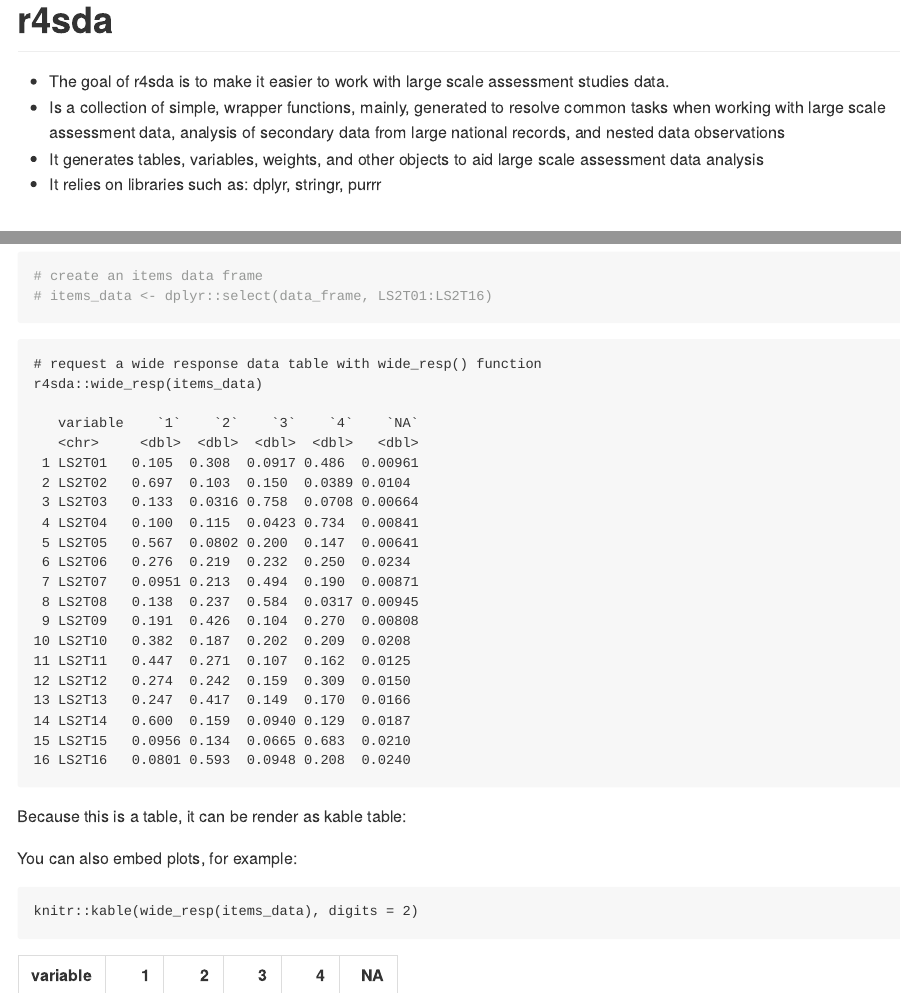
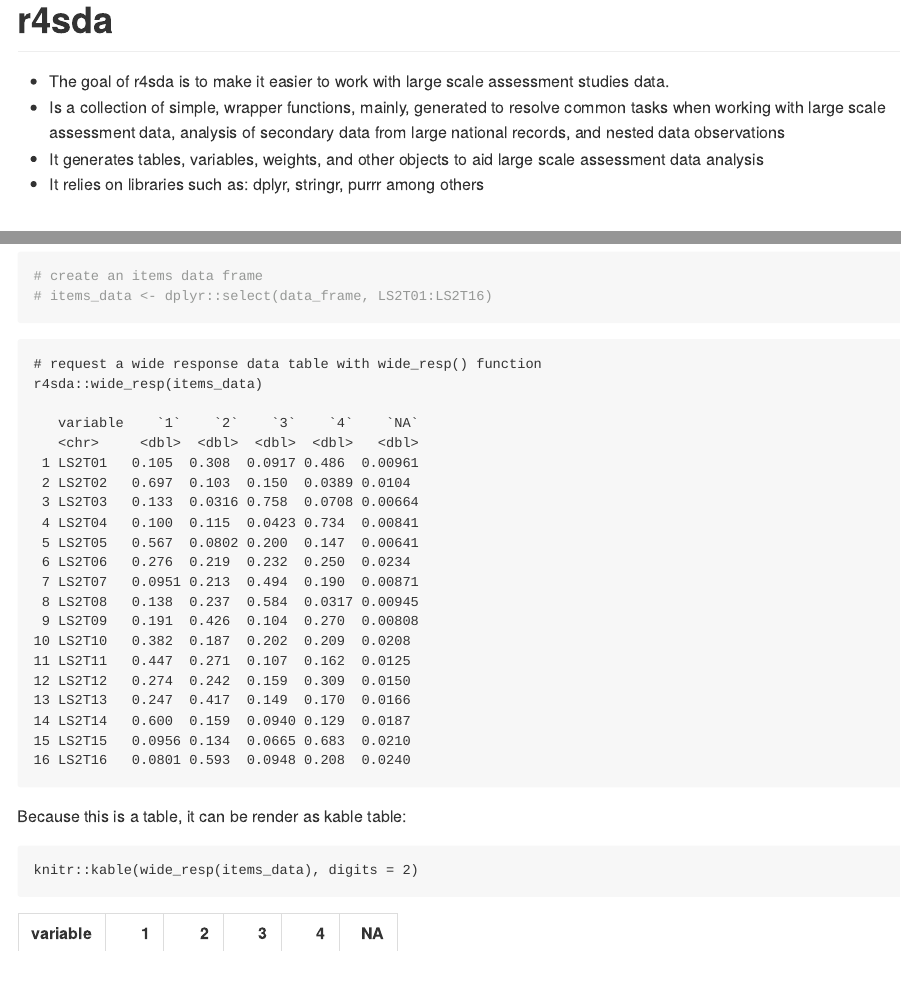
Before and after one commit to dacarras/r4sda, an R Markdown document (README.Rmd): the page in a window 1100 px wide, from its top, and a second part further down, joined at a grey line. The pictures show the output file README.md that the author committed with the source, drawn offline in the style of GitHub.

Commit message:
update readme

````diff
--- a/README.Rmd
+++ b/README.Rmd
@@ -17,7 +17,7 @@
 - The goal of r4sda is to make it easier to work with large scale assessment studies data.
 - Is a collection of simple, wrapper functions, mainly, generated to resolve common tasks when working with large scale assessment data, analysis of secondary data from large national records, and nested data observations
 - It generates tables, variables, weights, and other objects to aid large scale assessment data analysis
-- It relies on libraries such as: dplyr, stringr, purrr
+- It relies on libraries such as: dplyr, stringr, purrr among others
 
 # Pendings
 
@@ -102,8 +102,6 @@
 
 Because this is a table, it can be render as kable table:
 
-You can also embed plots, for example:
-
 ```text
 knitr::kable(wide_resp(items_data), digits = 2)
 
````
Also changed, not shown: README.md.
